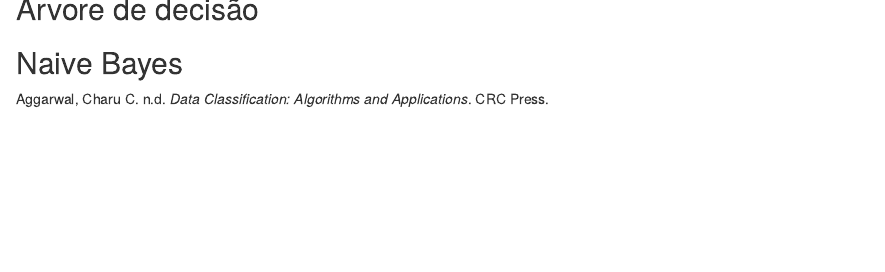
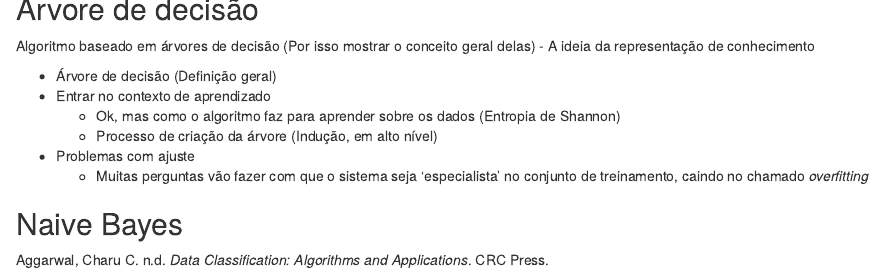
Before and after one commit to dataAt/introducao-ao-machine-learning, an R Markdown document (src/02-classification.Rmd): the page in a window 1100 px wide, from 7780 px down. Rendered offline with R 4.5, knitr and Pandoc, with nearby package versions; drawn as R Markdown's standard HTML page in place of the format the file asks for; some code elsewhere in the file could not run offline.

Commit message:
sumário do conteúdo de árvore de decisão

```diff
--- a/src/02-classification.Rmd
+++ b/src/02-classification.Rmd
@@ -195,4 +195,14 @@ from sklearn.neighbors import KNeighborsClassifier
 
 ## Árvore de decisão
 
+Algoritmo baseado em árvores de decisão (Por isso mostrar o conceito geral delas) - A ideia da representação de conhecimento
+
+- Árvore de decisão (Definição geral)
+- Entrar no contexto de aprendizado
+  - Ok, mas como o algoritmo faz para aprender sobre os dados (Entropia de Shannon)
+  - Processo de criação da árvore (Indução, em alto nível)
+
+- Problemas com ajuste
+  - Muitas perguntas vão fazer com que o sistema seja 'especialista' no conjunto de treinamento, caindo no chamado *overfitting*
+
 ## Naive Bayes
```
Also changed, not shown: src/02-classification.Rmd (2 more changed lines).
